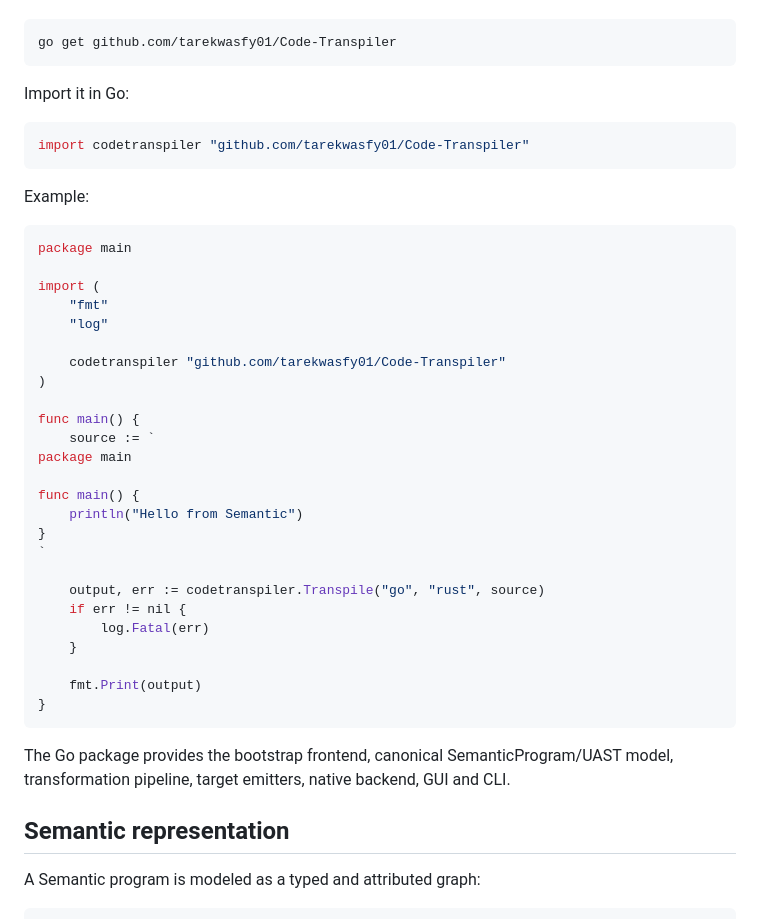
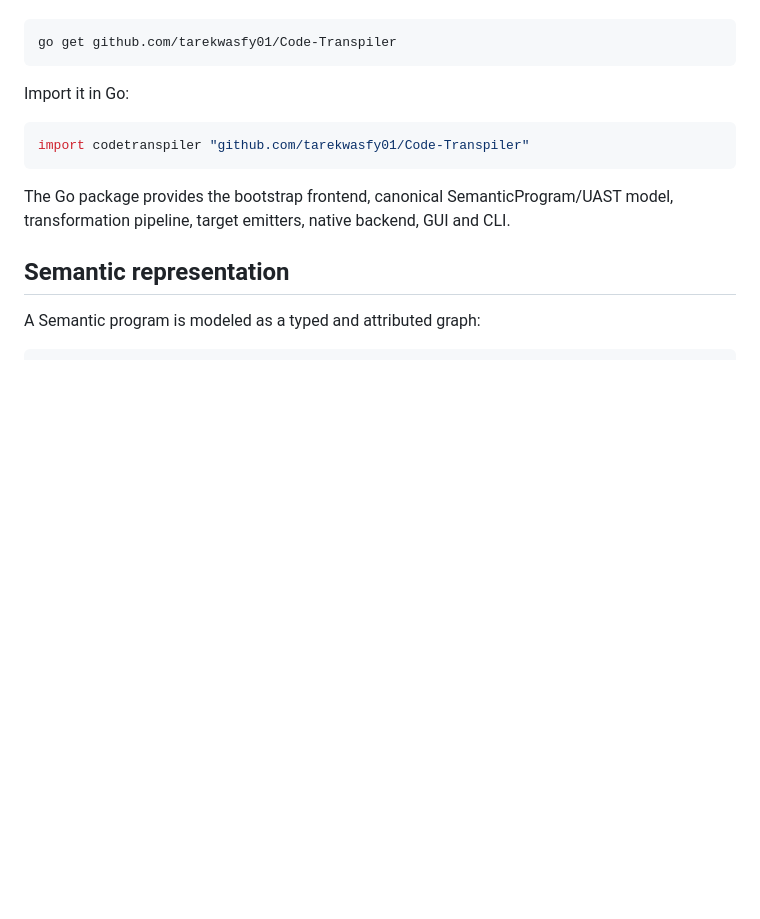
Before and after one commit to tarekwasfy01/Semantic-Programming-Language, a Markdown page: README.md, the part around the change. Rendered like a GitHub page; blank space fills up the shorter version.

Commit message:
Remove example code from README.md
Removed example code for using the Code Transpiler in Go.

````diff
--- a/README.md
+++ b/README.md
@@ -194,36 +194,6 @@ Import it in Go:
 import codetranspiler "github.com/tarekwasfy01/Code-Transpiler"
 ```
 
-Example:
-
-```go
-package main
-
-import (
-	"fmt"
-	"log"
-
-	codetranspiler "github.com/tarekwasfy01/Code-Transpiler"
-)
-
-func main() {
-	source := `
-package main
-
-func main() {
-	println("Hello from Semantic")
-}
-`
-
-	output, err := codetranspiler.Transpile("go", "rust", source)
-	if err != nil {
-		log.Fatal(err)
-	}
-
-	fmt.Print(output)
-}
-```
-
 The Go package provides the bootstrap frontend, canonical SemanticProgram/UAST model, transformation pipeline, target emitters, native backend, GUI and CLI.
 
 ## Semantic representation
````
